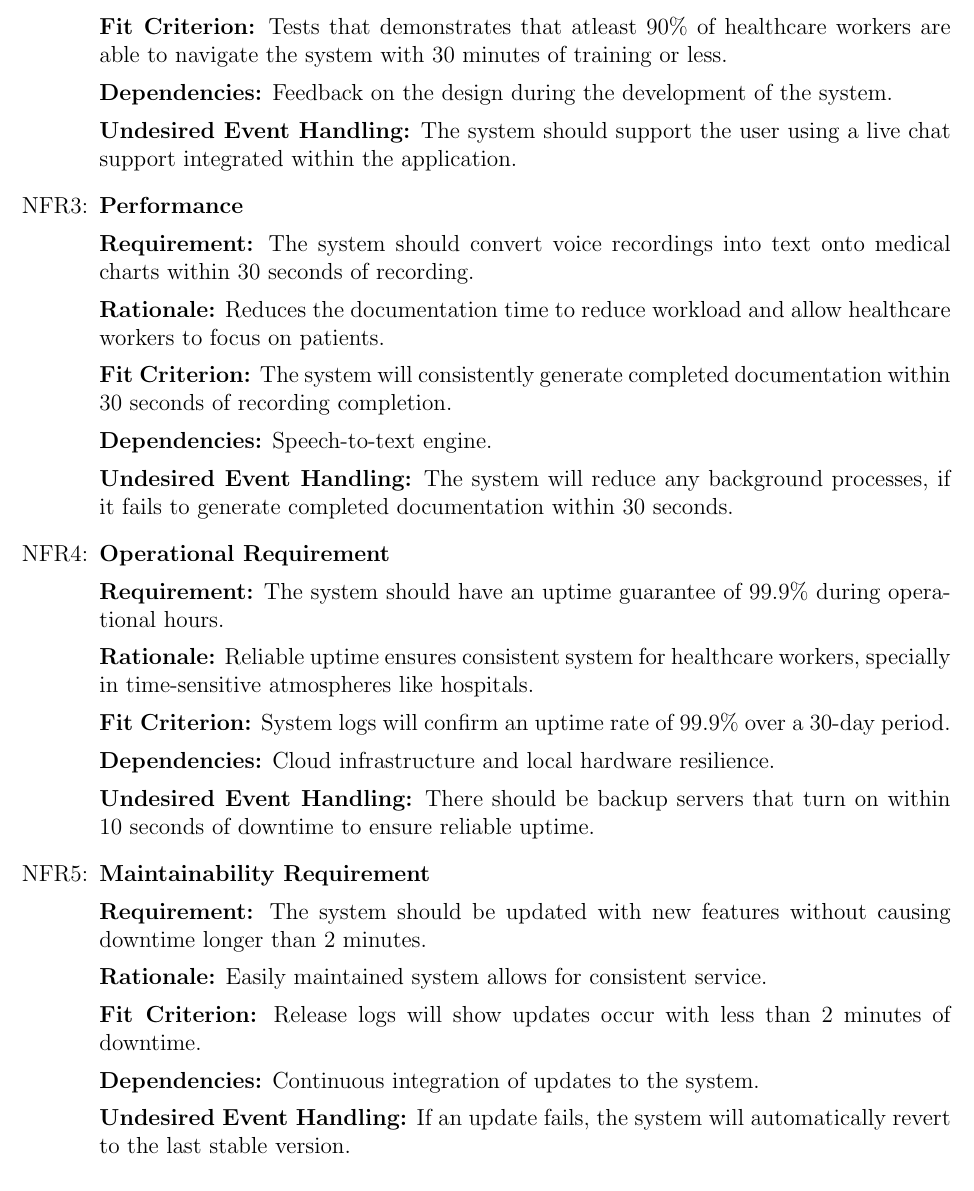
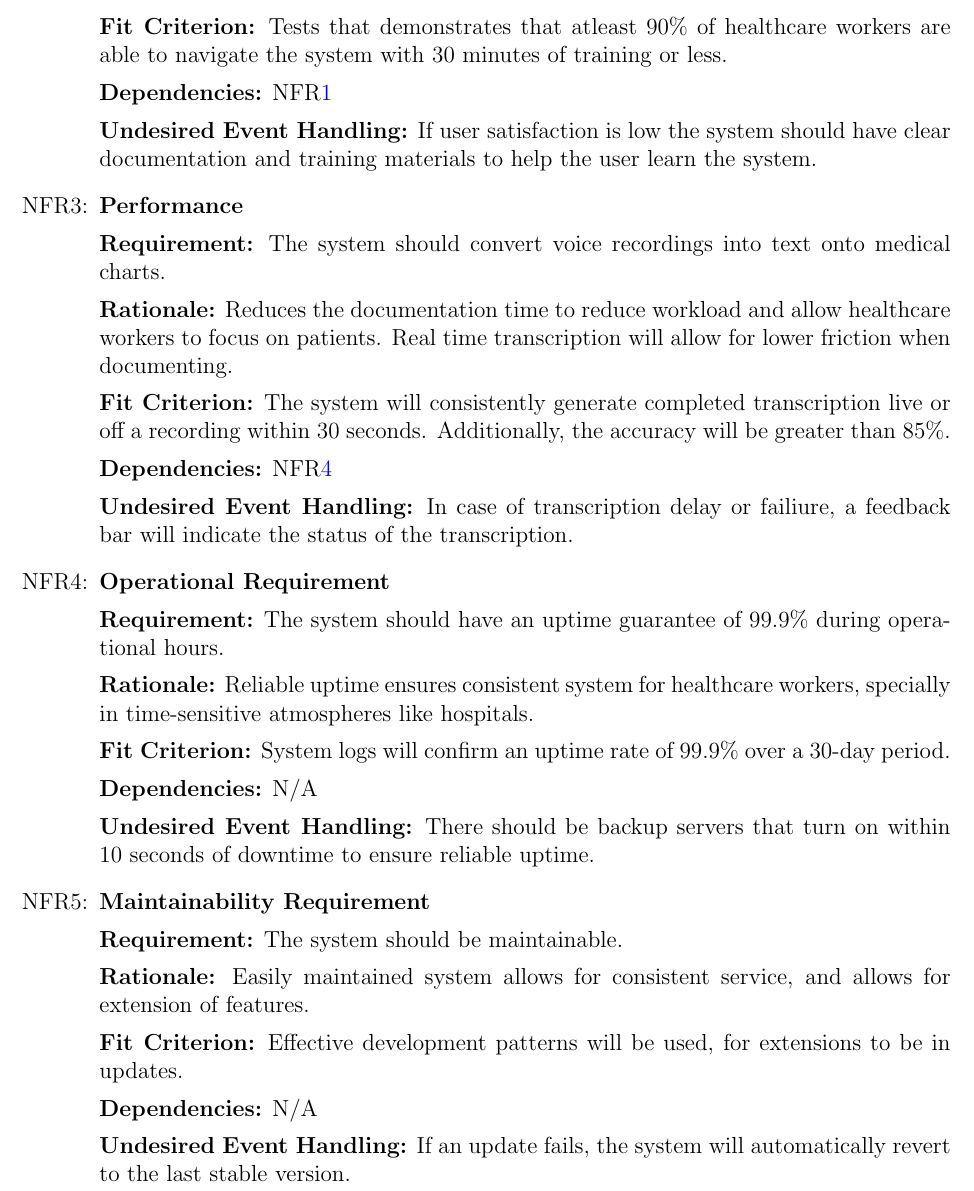
Before and after one commit to Inreet-Kaur/capstone, a LaTeX document (docs/SRS/SRS.tex): part of page 29 of 36, cut so that both start at the same text. Compiled offline with pdfLaTeX.

Commit message:
updated NFRs

```diff
--- a/docs/SRS/SRS.tex
+++ b/docs/SRS/SRS.tex
@@ -1128,21 +1128,21 @@ Access to patient record database.
 
     \textbf{Fit Criterion:} Tests that demonstrates that atleast 90\% of healthcare workers are able to navigate the system with 30 minutes of training or less.
 
-    \textbf{Dependencies:} Feedback on the design during the development of the system.
+    \textbf{Dependencies:} NFR\ref{NFR_LookAndFeel}
 
-    \textbf{Undesired Event Handling:} The system should support the user using a live chat support integrated within the application.
+    \textbf{Undesired Event Handling:} If user satisfaction is low the system should have clear documentation and training materials to help the user learn the system.
 
 \item[NFR\refstepcounter{nfrnum}\thenfrnum \label{NFR_Performance}:] \textbf{Performance}
 
-    \textbf{Requirement:} The system should convert voice recordings into text onto medical charts within 30 seconds of recording.
+    \textbf{Requirement:} The system should convert voice recordings into text onto medical charts.
 
-    \textbf{Rationale:} Reduces the documentation time to reduce workload and allow healthcare workers to focus on patients.
+    \textbf{Rationale:} Reduces the documentation time to reduce workload and allow healthcare workers to focus on patients. Real time transcription will allow for lower friction when documenting.
 
-    \textbf{Fit Criterion:} The system will consistently generate completed documentation within 30 seconds of recording completion.
+    \textbf{Fit Criterion:} The system will consistently generate completed transcription live or off a recording within 30 seconds. Additionally, the accuracy will be greater than 85\%.
 
-    \textbf{Dependencies:} Speech-to-text engine.
+    \textbf{Dependencies:} NFR\ref{NFR_Operational}
 
-    \textbf{Undesired Event Handling:} The system will reduce any background processes, if it fails to generate completed documentation within 30 seconds.
+    \textbf{Undesired Event Handling:} In case of transcription delay or failiure, a feedback bar will indicate the status of the transcription.
 
 \item[NFR\refstepcounter{nfrnum}\thenfrnum \label{NFR_Operational}:] \textbf{Operational Requirement}
 
@@ -1152,19 +1152,19 @@ Access to patient record database.
 
     \textbf{Fit Criterion:} System logs will confirm an uptime rate of 99.9\% over a 30-day period.
 
-    \textbf{Dependencies:} Cloud infrastructure and local hardware resilience.
+    \textbf{Dependencies:} N/A
 
     \textbf{Undesired Event Handling:} There should be backup servers that turn on within 10 seconds of downtime to ensure reliable uptime.
 
 \item[NFR\refstepcounter{nfrnum}\thenfrnum \label{NFR_Maintainability}:] \textbf{Maintainability Requirement}
 
-    \textbf{Requirement:} The system should be updated with new features without causing downtime longer than 2 minutes.
+    \textbf{Requirement:} The system should be maintainable.
 
-    \textbf{Rationale:} Easily maintained system allows for consistent service.
+    \textbf{Rationale:} Easily maintained system allows for consistent service, and allows for extension of features.
 
-    \textbf{Fit Criterion:} Release logs will show updates occur with less than 2 minutes of downtime.
+    \textbf{Fit Criterion:} Effective development patterns will be used, for extensions to be in updates.
 
-    \textbf{Dependencies:} Continuous integration of updates to the system.
+    \textbf{Dependencies:} N/A
 
     \textbf{Undesired Event Handling:} If an update fails, the system will automatically revert to the last stable version.
 
```
Also changed, not shown: docs/SRS/SRS.tex (20 more changed lines).
